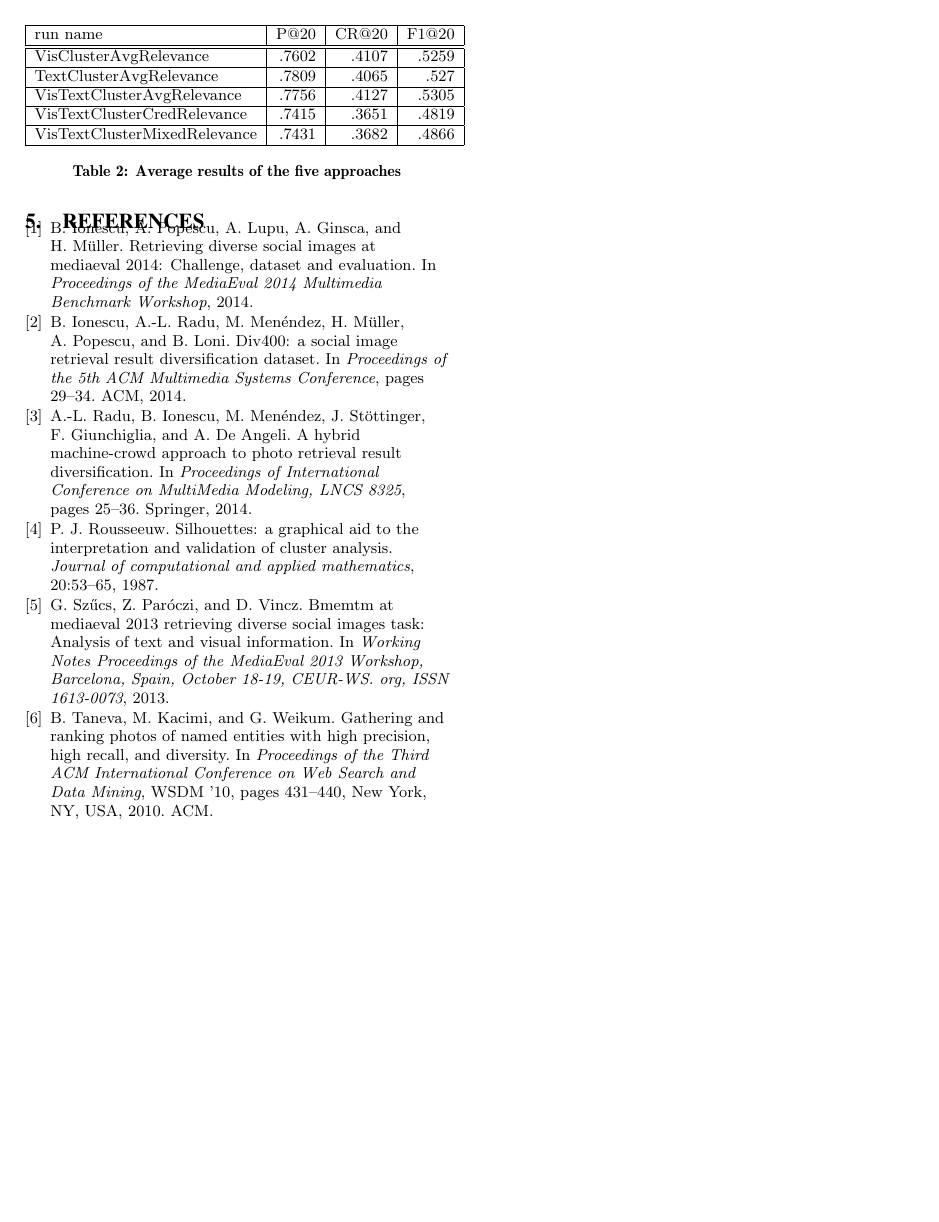
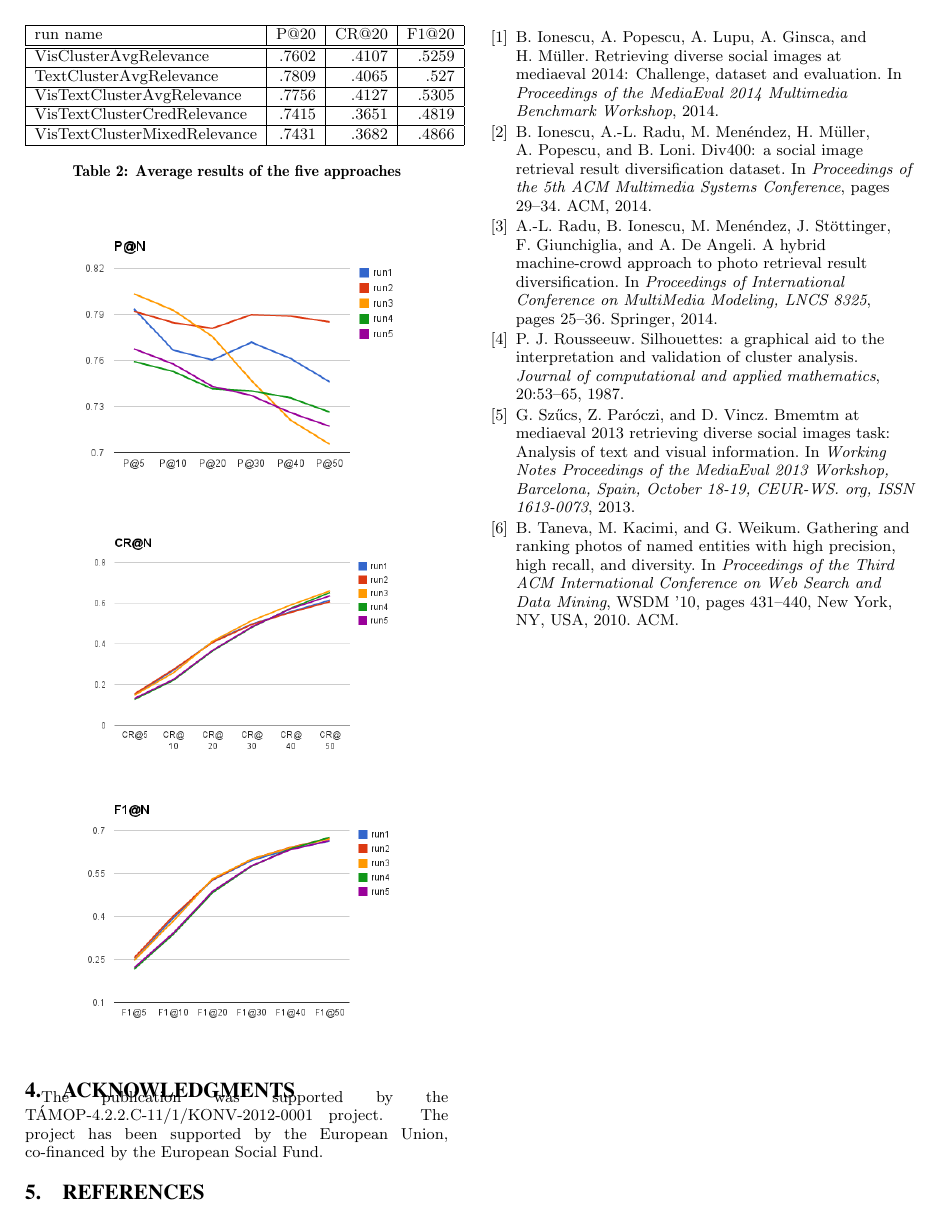
Before and after one commit to DCLab-MediaLab/mediaevalworkingnotes, a LaTeX paper (DiverseImages/DiverseImages.tex): page 2 of 2. Compiled offline with pdfLaTeX.

Commit message:
added graphs

```diff
--- a/DiverseImages/DiverseImages.tex
+++ b/DiverseImages/DiverseImages.tex
@@ -102,6 +102,15 @@ TODO
 \caption{Average results of the five approaches}
 \end{table}
 
+\includegraphics[width=0.9\linewidth]{p}
+
+
+\includegraphics[width=0.9\linewidth]{cr}
+
+
+\includegraphics[width=0.9\linewidth]{f1}
+
+
 % \subsection{Linking subtask}
 
 % \begin{table}[h]
```
Also changed, not shown: DiverseImages/DiverseImages.pdf, DiverseImages/cr.png (added), DiverseImages/f1.png (added), DiverseImages/p.png (added).
